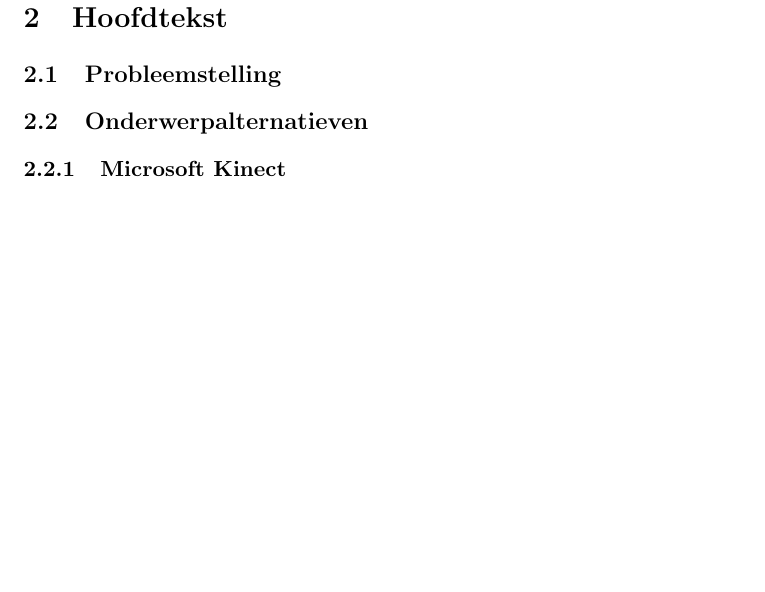
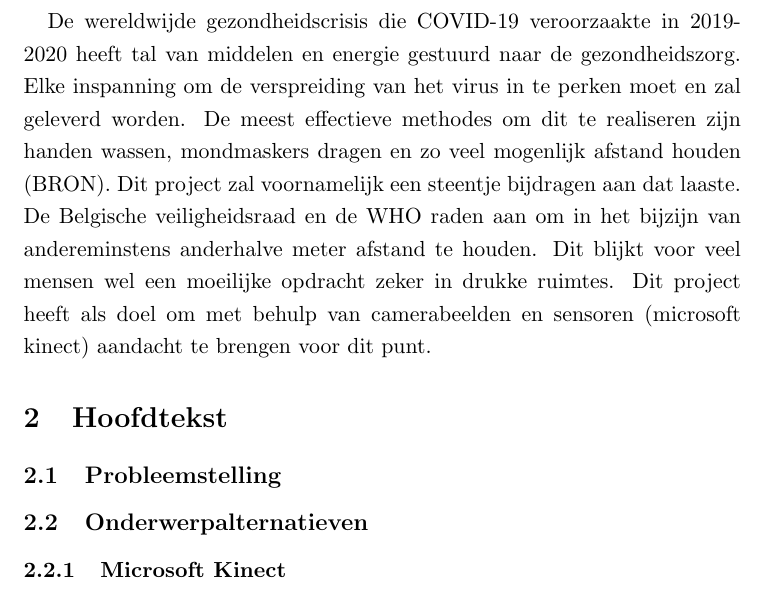
Before and after one commit to david1234vo/P_en_O_3_computer_vision, a LaTeX paper (Verslag/ESAT2B2.tex): part of page 2 of 3, cut at the place of the change, the shorter picture padded with empty space. Compiled offline with pdfLaTeX.

Commit message:
inleiding

```diff
--- a/Verslag/ESAT2B2.tex
+++ b/Verslag/ESAT2B2.tex
@@ -38,6 +38,7 @@
 
 
 	\section{Inleiding}
+		De wereldwijde gezondheidscrisis die COVID-19 veroorzaakte in 2019-2020 heeft tal van middelen en energie gestuurd naar de gezondheidszorg. Elke inspanning om de verspreiding van het virus in te perken moet en zal geleverd worden. De meest effectieve methodes om dit te realiseren zijn handen wassen, mondmaskers dragen en zo veel mogenlijk afstand houden (BRON). Dit project zal voornamelijk een steentje bijdragen aan dat laaste. De Belgische veiligheidsraad en de WHO raden aan om in het bijzijn van andereminstens anderhalve meter afstand te houden. Dit blijkt voor veel mensen wel een moeilijke opdracht zeker in drukke ruimtes. Dit project heeft als doel om met behulp van camerabeelden en sensoren (microsoft kinect) aandacht te brengen voor dit punt.
 	\section{Hoofdtekst}
 	\subsection{Probleemstelling}
 	\subsection{Onderwerpalternatieven}
```
Also changed, not shown: Verslag/ESAT2B2.pdf, 6 other files.
